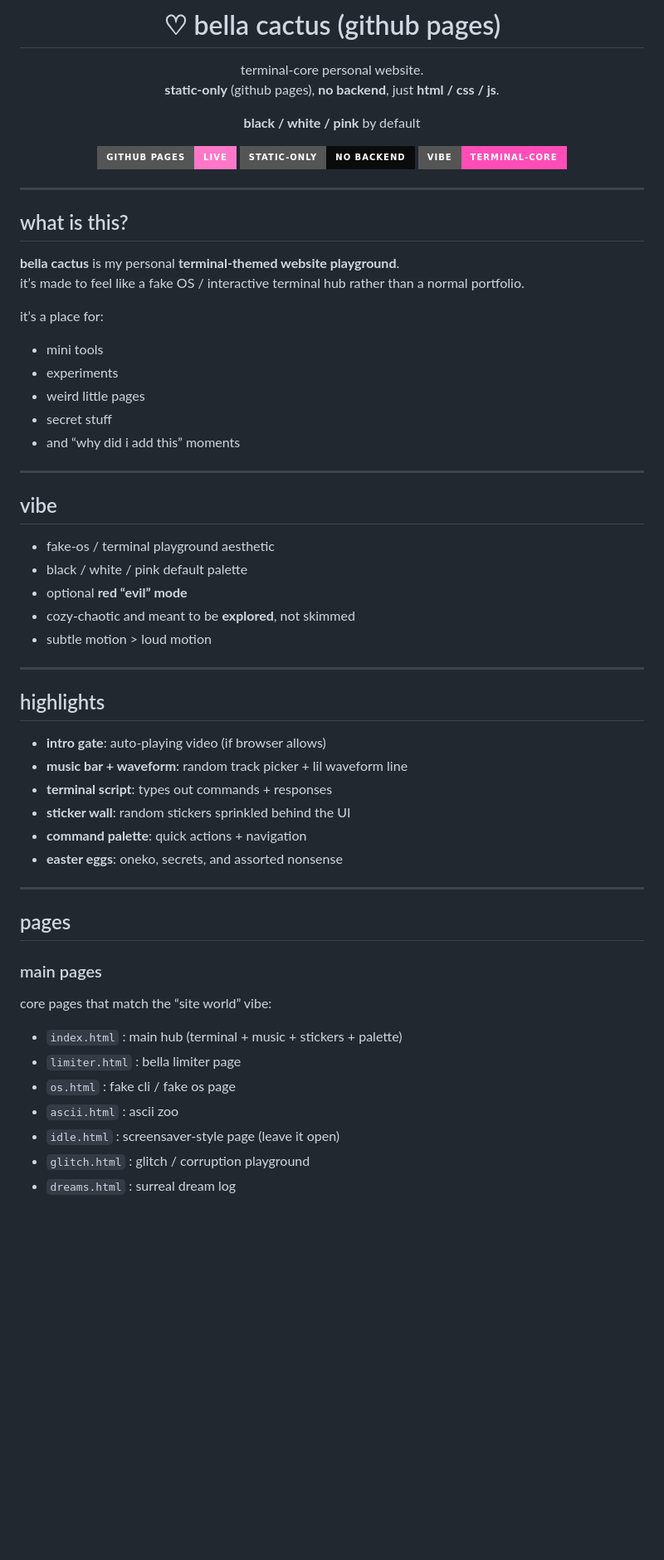
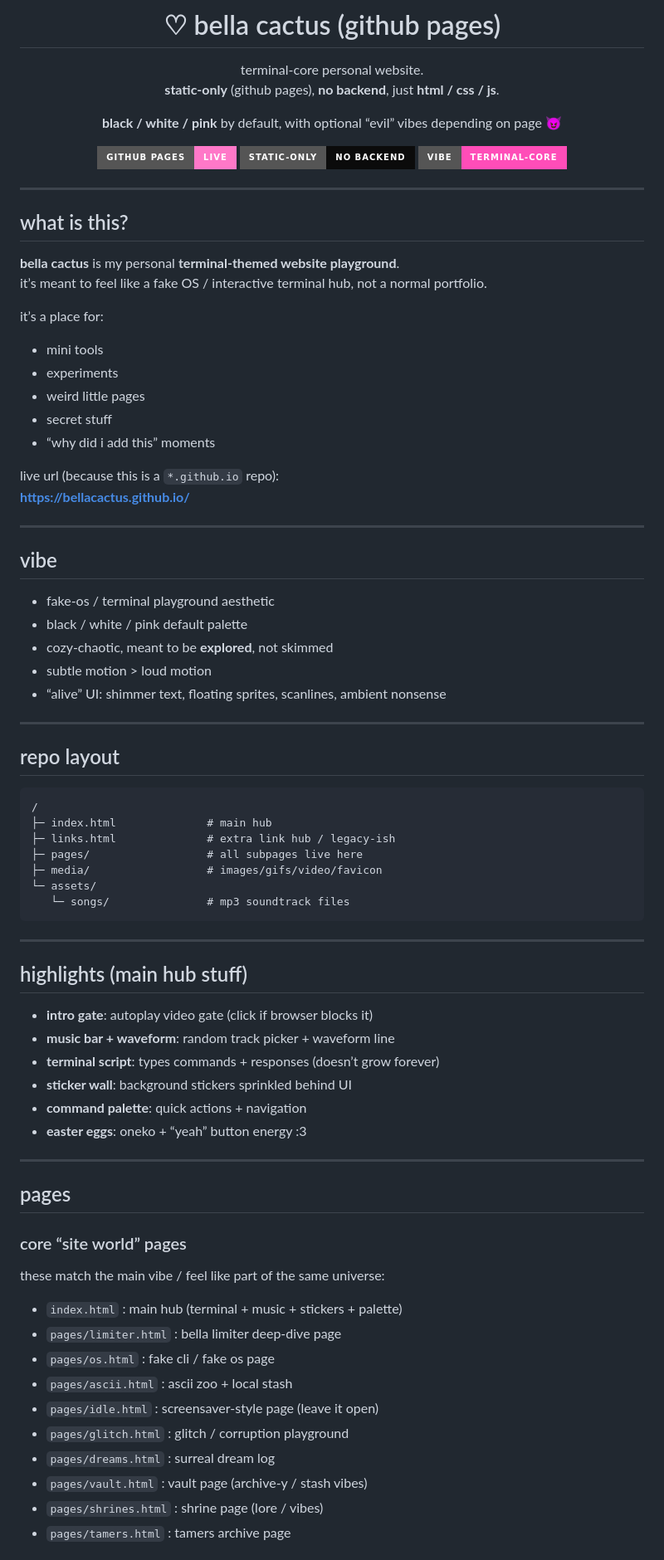
Before and after one commit to BellaCactus/BellaCactus.github.io, a Markdown page: README.md, the part around one of its changes. Shown at 83% size. Rendered like a GitHub page; badges without logos; blank space fills up the shorter version.

````diff
--- a/README.md
+++ b/README.md
@@ -5,7 +5,7 @@
 terminal-core personal website.
 **static-only** (github pages), **no backend**, just **html / css / js**.
 
-**black / white / pink** by default
+**black / white / pink** by default, with optional “evil” vibes depending on page 😈
 
 ![GitHub Pages](https://img.shields.io/badge/GitHub%20Pages-live-ff78c8?style=for-the-badge)
 ![Static](https://img.shields.io/badge/Static--Only-no%20backend-0b0b0b?style=for-the-badge)
@@ -18,48 +18,68 @@ terminal-core personal website.
 ## what is this?
 
 **bella cactus** is my personal **terminal-themed website playground**.
-it’s made to feel like a fake OS / interactive terminal hub rather than a normal portfolio.
+it’s meant to feel like a fake OS / interactive terminal hub, not a normal portfolio.
 
 it’s a place for:
 - mini tools
 - experiments
 - weird little pages
 - secret stuff
-- and “why did i add this” moments
+- “why did i add this” moments
+
+live url (because this is a `*.github.io` repo):
+**https://bellacactus.github.io/**
 
 ---
 
-##  vibe
+## vibe
 
 - fake-os / terminal playground aesthetic
 - black / white / pink default palette
-- optional **red “evil” mode**
-- cozy-chaotic and meant to be **explored**, not skimmed
+- cozy-chaotic, meant to be **explored**, not skimmed
 - subtle motion > loud motion
+- “alive” UI: shimmer text, floating sprites, scanlines, ambient nonsense
 
 ---
 
-##  highlights
+## repo layout
 
-- **intro gate**: auto-playing video (if browser allows)
-- **music bar + waveform**: random track picker + lil waveform line
-- **terminal script**: types out commands + responses
-- **sticker wall**: random stickers sprinkled behind the UI
+```txt
+/
+├─ index.html              # main hub
+├─ links.html              # extra link hub / legacy-ish
+├─ pages/                  # all subpages live here
+├─ media/                  # images/gifs/video/favicon
+└─ assets/
+   └─ songs/               # mp3 soundtrack files
+```
+
+---
+
+## highlights (main hub stuff)
+
+- **intro gate**: autoplay video gate (click if browser blocks it)
+- **music bar + waveform**: random track picker + waveform line
+- **terminal script**: types commands + responses (doesn’t grow forever)
+- **sticker wall**: background stickers sprinkled behind UI
 - **command palette**: quick actions + navigation
-- **easter eggs**: oneko, secrets, and assorted nonsense
+- **easter eggs**: oneko + “yeah” button energy :3
 
 ---
 
 ## pages
 
-### main pages
-core pages that match the “site world” vibe:
+### core “site world” pages
+these match the main vibe / feel like part of the same universe:
 
 - `index.html` : main hub (terminal + music + stickers + palette)
-- `limiter.html` : bella limiter page
-- `os.html` : fake cli / fake os page
-- `ascii.html` : ascii zoo
-- `idle.html` : screensaver-style page (leave it open)
-- `glitch.html` : glitch / corruption playground
-- `dreams.html` : surreal dream log
+- `pages/limiter.html` : bella limiter deep-dive page
+- `pages/os.html` : fake cli / fake os page
+- `pages/ascii.html` : ascii zoo + local stash
+- `pages/idle.html` : screensaver-style page (leave it open)
+- `pages/glitch.html` : glitch / corruption playground
+- `pages/dreams.html` : surreal dream log
+- `pages/vault.html` : vault page (archive-y / stash vibes)
+- `pages/shrines.html` : shrine page (lore / vibes)
+- `pages/tamers.html` : tamers archive page
 
````
Also changed, not shown: other parts of README.md (+80 -36 lines).
